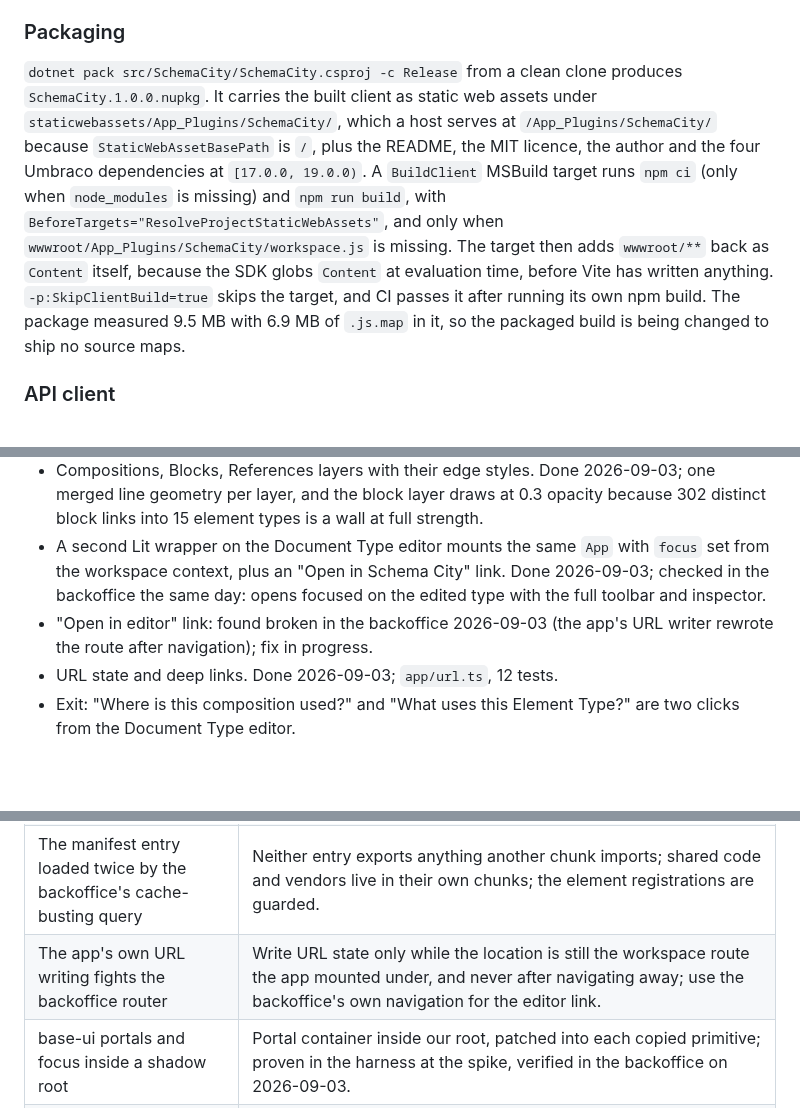
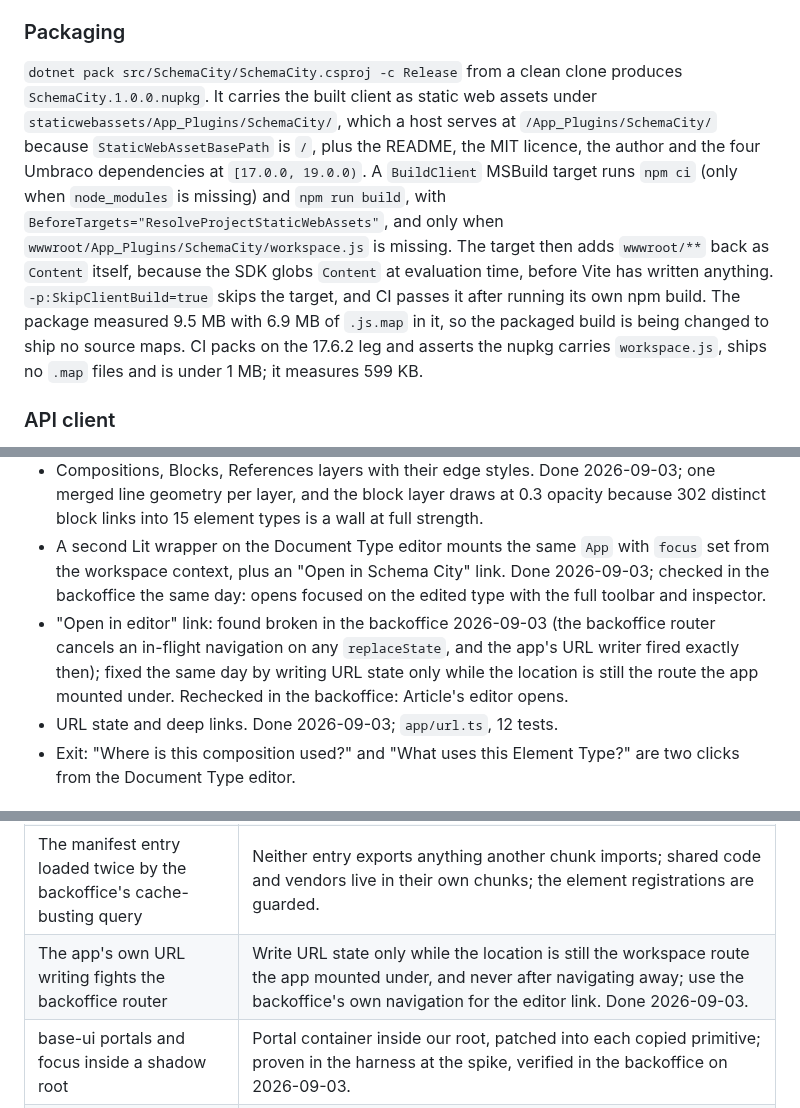
Before and after one commit to thebuilder/umbraco-schema-city, a Markdown page: PLAN.md, 3 parts joined by grey strips. GitHub-like rendering; blank space fills up the shorter version.

Commit message:
docs: record the editor link fix and the ci pack check

```diff
--- a/PLAN.md
+++ b/PLAN.md
@@ -339,7 +339,7 @@ Library mode does not define `process.env.NODE_ENV`, so `define: { "process.env.
 
 ### Packaging
 
-`dotnet pack src/SchemaCity/SchemaCity.csproj -c Release` from a clean clone produces `SchemaCity.1.0.0.nupkg`. It carries the built client as static web assets under `staticwebassets/App_Plugins/SchemaCity/`, which a host serves at `/App_Plugins/SchemaCity/` because `StaticWebAssetBasePath` is `/`, plus the README, the MIT licence, the author and the four Umbraco dependencies at `[17.0.0, 19.0.0)`. A `BuildClient` MSBuild target runs `npm ci` (only when `node_modules` is missing) and `npm run build`, with `BeforeTargets="ResolveProjectStaticWebAssets"`, and only when `wwwroot/App_Plugins/SchemaCity/workspace.js` is missing. The target then adds `wwwroot/**` back as `Content` itself, because the SDK globs `Content` at evaluation time, before Vite has written anything. `-p:SkipClientBuild=true` skips the target, and CI passes it after running its own npm build. The package measured 9.5 MB with 6.9 MB of `.js.map` in it, so the packaged build is being changed to ship no source maps.
+`dotnet pack src/SchemaCity/SchemaCity.csproj -c Release` from a clean clone produces `SchemaCity.1.0.0.nupkg`. It carries the built client as static web assets under `staticwebassets/App_Plugins/SchemaCity/`, which a host serves at `/App_Plugins/SchemaCity/` because `StaticWebAssetBasePath` is `/`, plus the README, the MIT licence, the author and the four Umbraco dependencies at `[17.0.0, 19.0.0)`. A `BuildClient` MSBuild target runs `npm ci` (only when `node_modules` is missing) and `npm run build`, with `BeforeTargets="ResolveProjectStaticWebAssets"`, and only when `wwwroot/App_Plugins/SchemaCity/workspace.js` is missing. The target then adds `wwwroot/**` back as `Content` itself, because the SDK globs `Content` at evaluation time, before Vite has written anything. `-p:SkipClientBuild=true` skips the target, and CI passes it after running its own npm build. The package measured 9.5 MB with 6.9 MB of `.js.map` in it, so the packaged build is being changed to ship no source maps. CI packs on the 17.6.2 leg and asserts the nupkg carries `workspace.js`, ships no `.map` files and is under 1 MB; it measures 599 KB.
 
 ### API client
 
@@ -496,7 +496,7 @@ Each milestone ends with something runnable. Sizes are relative, not dates.
 - Screen-space label culling. Done 2026-09-03; 17 labels, none overlapping, on the Home focus view.
 - Compositions, Blocks, References layers with their edge styles. Done 2026-09-03; one merged line geometry per layer, and the block layer draws at 0.3 opacity because 302 distinct block links into 15 element types is a wall at full strength.
 - A second Lit wrapper on the Document Type editor mounts the same `App` with `focus` set from the workspace context, plus an "Open in Schema City" link. Done 2026-09-03; checked in the backoffice the same day: opens focused on the edited type with the full toolbar and inspector.
-- "Open in editor" link: found broken in the backoffice 2026-09-03 (the app's URL writer rewrote the route after navigation); fix in progress.
+- "Open in editor" link: found broken in the backoffice 2026-09-03 (the backoffice router cancels an in-flight navigation on any `replaceState`, and the app's URL writer fired exactly then); fixed the same day by writing URL state only while the location is still the route the app mounted under. Rechecked in the backoffice: Article's editor opens.
 - URL state and deep links. Done 2026-09-03; `app/url.ts`, 12 tests.
 - Exit: "Where is this composition used?" and "What uses this Element Type?" are two clicks from the Document Type editor.
 
@@ -538,7 +538,7 @@ Each milestone ends with something runnable. Sizes are relative, not dates.
 | Dagre edge routing looks poor with many-to-many allowed children | Roads are drawn as straight ribbons between buildings, not along dagre's polyline, so routing quality matters less. Swap to ELK if it ever matters. |
 | Measured at the spike: 179 kB gzipped for the workspace entry, 340 kB for the lazy scene chunk, mostly drei | Chunk splitting brings the eager load to 1.0 kB for the workspace entry, 1.2 kB for the document-type-view entry, 0.4 kB for `api.js`, 44 kB of app and 170 kB of vendor, and the 345 kB scene chunk loads only when the city renders. Revisit drei imports at M1 exit; importing controls from `three/addons` directly is the fallback if 345 kB proves to matter. |
 | The manifest entry loaded twice by the backoffice's cache-busting query | Neither entry exports anything another chunk imports; shared code and vendors live in their own chunks; the element registrations are guarded. |
-| The app's own URL writing fights the backoffice router | Write URL state only while the location is still the workspace route the app mounted under, and never after navigating away; use the backoffice's own navigation for the editor link. |
+| The app's own URL writing fights the backoffice router | Write URL state only while the location is still the workspace route the app mounted under, and never after navigating away; use the backoffice's own navigation for the editor link. Done 2026-09-03. |
 | base-ui portals and focus inside a shadow root | Portal container inside our root, patched into each copied primitive; proven in the harness at the spike, verified in the backoffice on 2026-09-03. |
 | Dark-only theme inside a light backoffice | Deliberate for the full-area workspace. The Document Type editor view stays a small canvas panel with Umbraco's own caption. |
 | Usage queries slow on large installs | Four small queries for the whole install, 60 s cache, `refresh` on demand. The city never waits for usage. |
```
Also changed, not shown: other parts of PLAN.md (+2 -2 lines).
